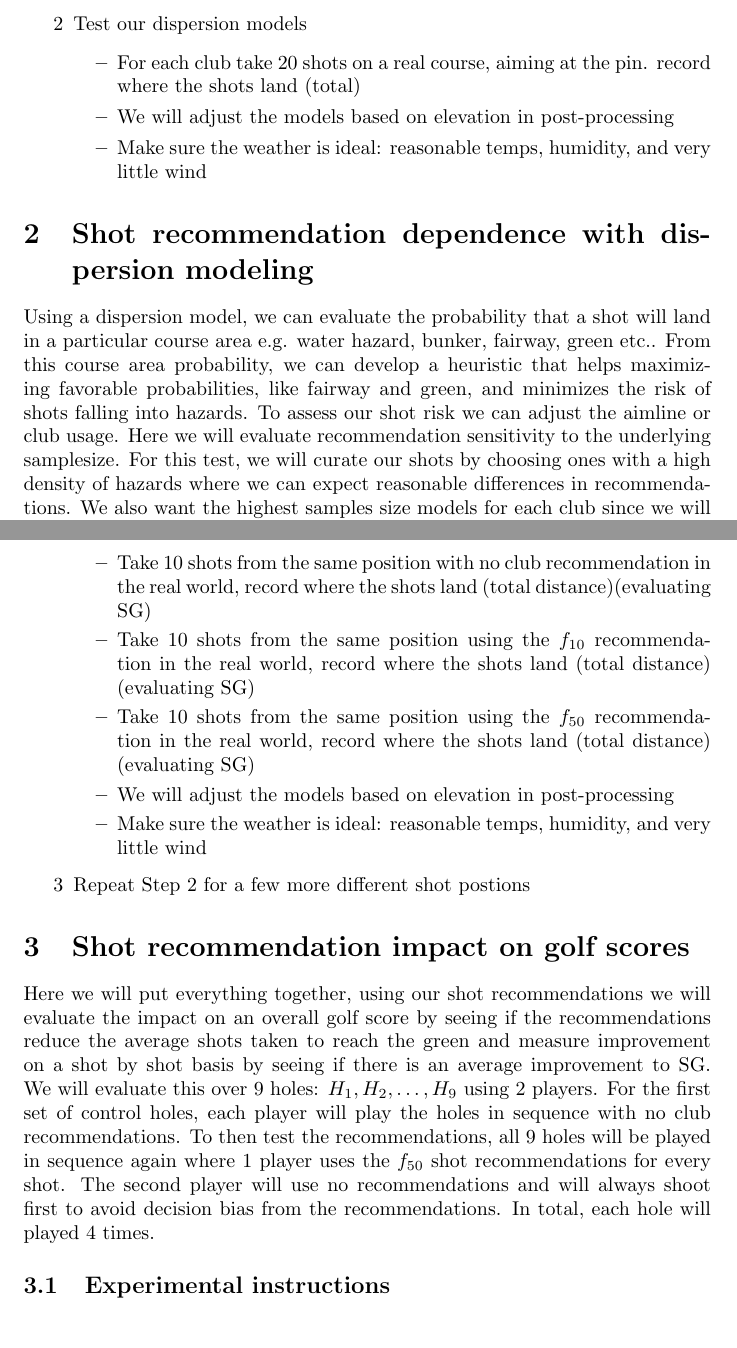
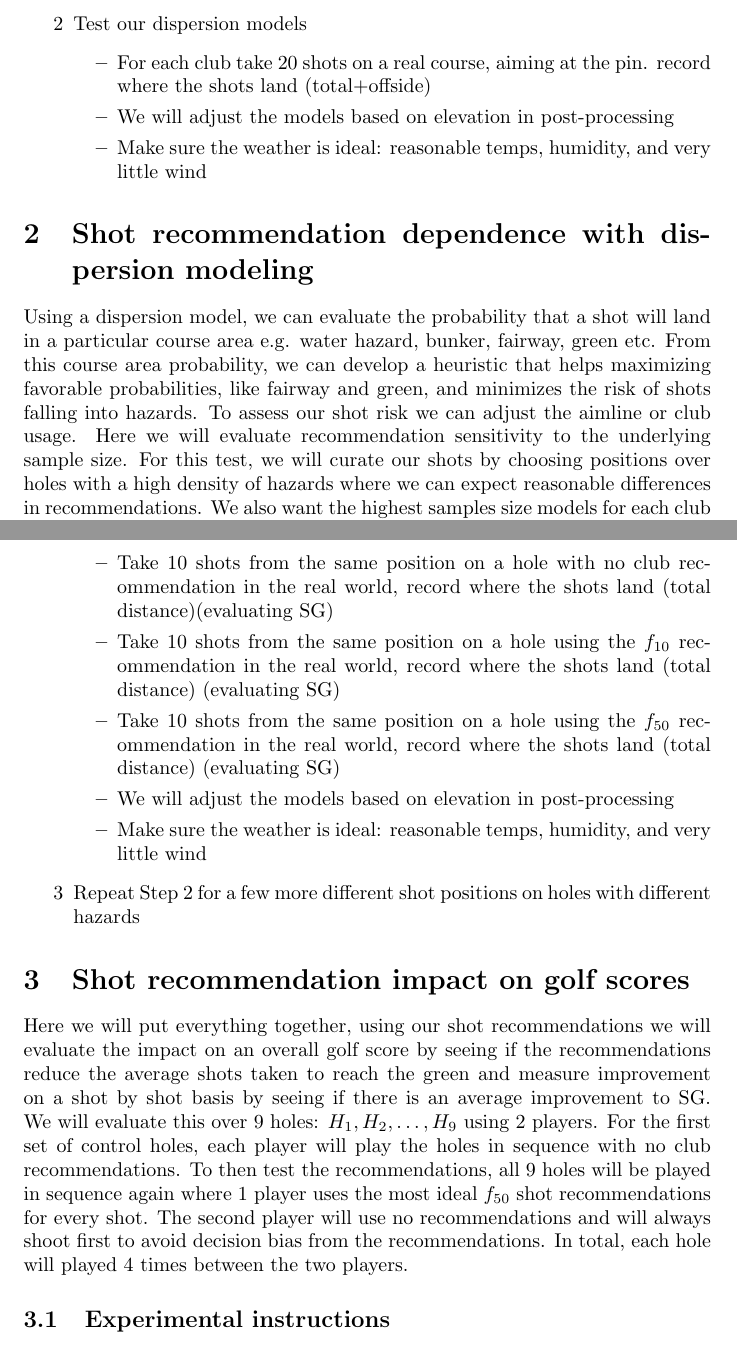
Before and after one commit to Jphsx/GolfExperiment, a LaTeX document (experiment_outline.tex): two parts of pages 2 and 3 of 3 before the commit and two parts of pages 2 and 3 of 4 after it, joined at a grey line, cut so that both start at the same text. Compiled offline with pdfLaTeX.

Commit message:
added small changes

```diff
--- a/experiment_outline.tex
+++ b/experiment_outline.tex
@@ -39,7 +39,7 @@ We will evaluate the distributions for at least 3 clubs - long distance, medium
 		\end{itemize}
 	\item[2] Test our dispersion models
 		\begin{itemize}
-			\item For each club take 20 shots on a real course, aiming at the pin. record where the shots land (total)
+			\item For each club take 20 shots on a real course, aiming at the pin. record where the shots land (total+offside)
 			\item We will adjust the models based on elevation in post-processing
 			\item Make sure the weather is ideal: reasonable temps, humidity, and very little wind
 		\end{itemize}
@@ -47,7 +47,7 @@ We will evaluate the distributions for at least 3 clubs - long distance, medium
 
 
 \section{Shot recommendation dependence with dispersion modeling}
-Using a dispersion model, we can evaluate the probability that a shot will land in a particular course area e.g. water hazard, bunker, fairway, green etc.. From this course area probability, we can develop a heuristic that helps maximizing favorable probabilities, like fairway and green, and minimizes the risk of shots falling into hazards. To assess our shot risk we can  adjust the aimline or club usage. Here we will evaluate recommendation sensitivity to the underlying samplesize. For this test, we will curate our shots by choosing ones with a high density of hazards where we can expect reasonable differences in recommendations. We also want the highest samples size models for each club since we will be switching between clubs per recommendation (if necessary). We define 5 shot positions, $p_i$, to test the recommendation dependence to $n_i$. To do this we need each club in the bag we form a set of (at least 2) $f_{n_i}( \vec{k_{n_i}} )$ distributions. Then we take $j$ new shots based on the recommendation of $f_{n_i}$. For each new shot we evaluate the Strokes Gained (SG) and ultimately assess the mean $SG$ dependence on $n_i$
+Using a dispersion model, we can evaluate the probability that a shot will land in a particular course area e.g. water hazard, bunker, fairway, green etc. From this course area probability, we can develop a heuristic that helps maximizing favorable probabilities, like fairway and green, and minimizes the risk of shots falling into hazards. To assess our shot risk we can adjust the aimline or club usage. Here we will evaluate recommendation sensitivity to the underlying sample size. For this test, we will curate our shots by choosing positions over holes with a high density of hazards where we can expect reasonable differences in recommendations. We also want the highest samples size models for each club since we will be switching between clubs per recommendation (if necessary). We define 5 shot positions, $p_i$, to test the recommendation dependence to $n_i$. To do this we need each club in the bag we form a set of (at least 2) $f_{n_i}( \vec{k_{n_i}} )$ distributions. Then we take $j$ new shots based on the recommendation of $f_{n_i}$. For each new shot we evaluate the Strokes Gained (SG) and ultimately assess the mean SG dependence on $n_i$
 
 \subsection{Experimental instructions}
 \begin{itemize}
@@ -58,17 +58,17 @@ Using a dispersion model, we can evaluate the probability that a shot will land
 		\end{itemize}
 	\item[2] Test the recommendations of $n_i$ set of models
 		\begin{itemize}
-			\item Take 10 shots from the same position with no club recommendation in the real world, record where the shots land (total distance)(evaluating SG)
-			\item Take 10 shots from the same position using the $f_{10}$ recommendation in the real world, record where the shots land (total distance) (evaluating SG)
-			\item Take 10 shots from the same position using the $f_{50}$ recommendation in the real world, record where the shots land (total distance) (evaluating SG)
+			\item Take 10 shots from the same position on a hole with no club recommendation in the real world, record where the shots land (total distance)(evaluating SG)
+			\item Take 10 shots from the same position on a hole using the $f_{10}$ recommendation in the real world, record where the shots land (total distance) (evaluating SG)
+			\item Take 10 shots from the same position on a hole using the $f_{50}$ recommendation in the real world, record where the shots land (total distance) (evaluating SG)
 			\item We will adjust the models based on elevation in post-processing
 			\item Make sure the weather is ideal: reasonable temps, humidity, and very little wind
 		\end{itemize}
-	\item[3] Repeat Step 2 for a few more different shot postions
+	\item[3] Repeat Step 2 for a few more different shot positions on holes with different hazards
 \end{itemize}
 
 \section{Shot recommendation impact on golf scores}
-Here we will put everything together, using our shot recommendations we will evaluate the impact on an overall golf score by seeing if the recommendations reduce the average shots taken to reach the green and measure improvement on a shot by shot basis by seeing if there is an average improvement to SG. We will evaluate this over 9 holes: ${H_1, H_2, \ldots, H_9}$ using 2 players. For the first set of control holes, each player will play the holes in sequence with no club recommendations. To then test the recommendations, all 9 holes will be played in sequence again where 1 player uses the $f_{50}$ shot recommendations for every shot. The second player will use no recommendations and will always shoot first to avoid decision bias from the recommendations. In total, each hole will played 4 times.
+Here we will put everything together, using our shot recommendations we will evaluate the impact on an overall golf score by seeing if the recommendations reduce the average shots taken to reach the green and measure improvement on a shot by shot basis by seeing if there is an average improvement to SG. We will evaluate this over 9 holes: ${H_1, H_2, \ldots, H_9}$ using 2 players. For the first set of control holes, each player will play the holes in sequence with no club recommendations. To then test the recommendations, all 9 holes will be played in sequence again where 1 player uses the most ideal $f_{50}$ shot recommendations for every shot. The second player will use no recommendations and will always shoot first to avoid decision bias from the recommendations. In total, each hole will played 4 times between the two players.
 \subsection{Experimental instructions}
 \begin{itemize}
 	\item[1] Play the control games
```
Also changed, not shown: experiment_outline.tex (4 more changed lines).
